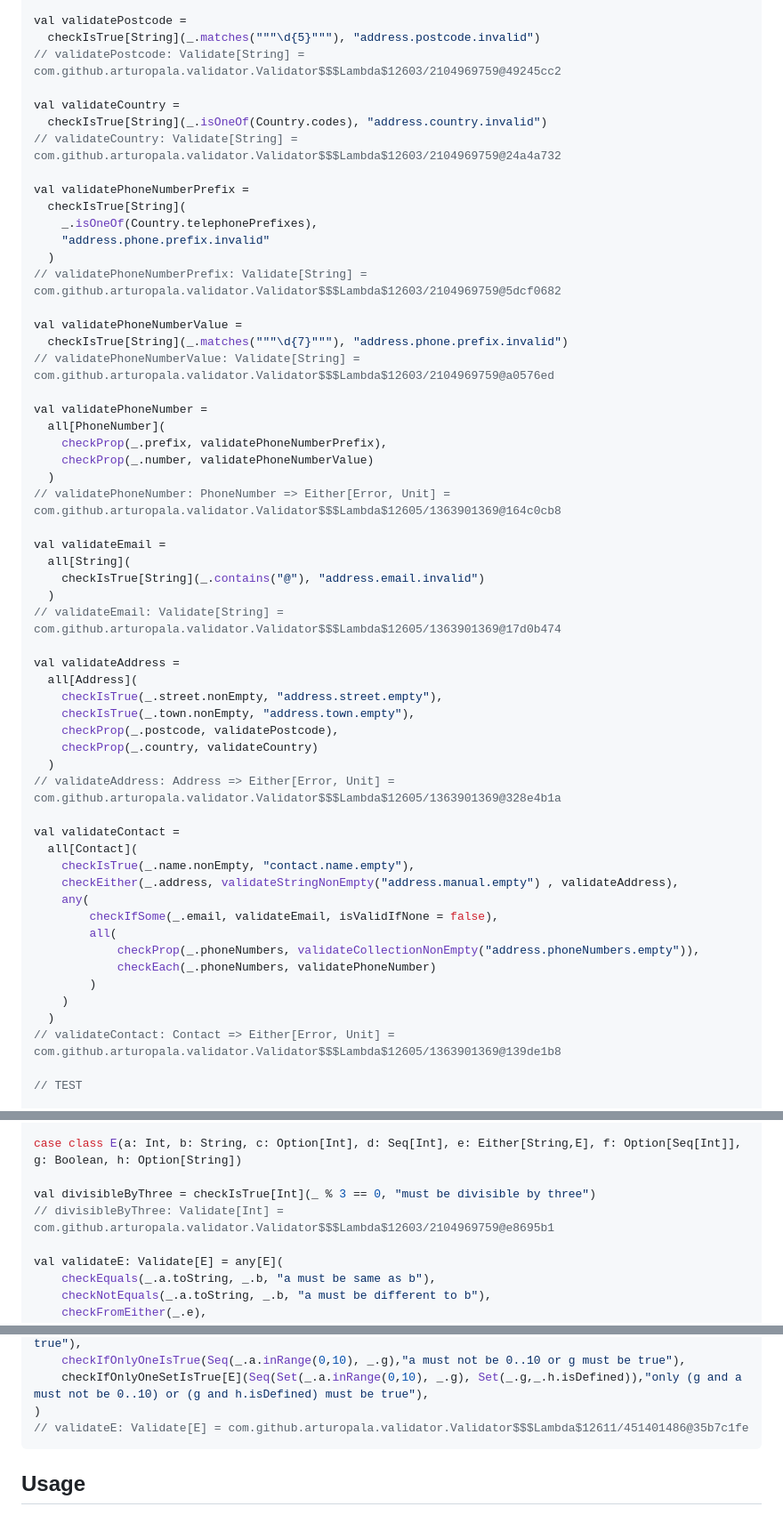
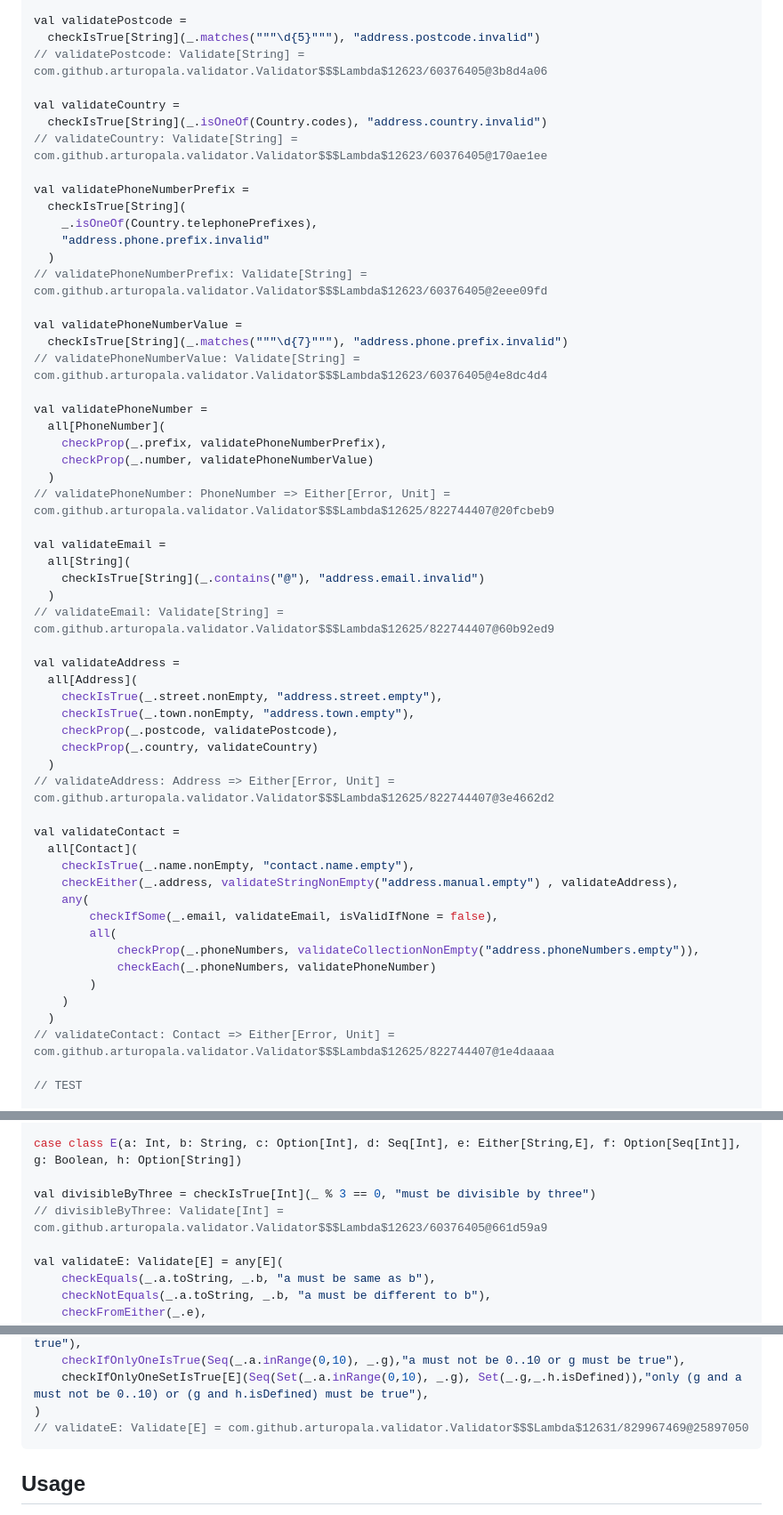
Before and after one commit to arturopala/validator, a Markdown page: README.md, 3 parts joined by grey strips. Shown: that part at 89% size. Rendered like a GitHub page.

````diff
--- a/README.md
+++ b/README.md
@@ -70,35 +70,35 @@ object Country {
 
 val validatePostcode =
   checkIsTrue[String](_.matches("""\d{5}"""), "address.postcode.invalid")
-// validatePostcode: Validate[String] = com.github.arturopala.validator.Validator$$$Lambda$12603/2104969759@49245cc2
+// validatePostcode: Validate[String] = com.github.arturopala.validator.Validator$$$Lambda$12623/60376405@3b8d4a06
 
 val validateCountry =
   checkIsTrue[String](_.isOneOf(Country.codes), "address.country.invalid")
-// validateCountry: Validate[String] = com.github.arturopala.validator.Validator$$$Lambda$12603/2104969759@24a4a732
+// validateCountry: Validate[String] = com.github.arturopala.validator.Validator$$$Lambda$12623/60376405@170ae1ee
 
 val validatePhoneNumberPrefix =
   checkIsTrue[String](
     _.isOneOf(Country.telephonePrefixes),
     "address.phone.prefix.invalid"
   )
-// validatePhoneNumberPrefix: Validate[String] = com.github.arturopala.validator.Validator$$$Lambda$12603/2104969759@5dcf0682
+// validatePhoneNumberPrefix: Validate[String] = com.github.arturopala.validator.Validator$$$Lambda$12623/60376405@2eee09fd
 
 val validatePhoneNumberValue =
   checkIsTrue[String](_.matches("""\d{7}"""), "address.phone.prefix.invalid")
-// validatePhoneNumberValue: Validate[String] = com.github.arturopala.validator.Validator$$$Lambda$12603/2104969759@a0576ed
+// validatePhoneNumberValue: Validate[String] = com.github.arturopala.validator.Validator$$$Lambda$12623/60376405@4e8dc4d4
 
 val validatePhoneNumber =
   all[PhoneNumber](
     checkProp(_.prefix, validatePhoneNumberPrefix),
     checkProp(_.number, validatePhoneNumberValue)
   )
-// validatePhoneNumber: PhoneNumber => Either[Error, Unit] = com.github.arturopala.validator.Validator$$$Lambda$12605/1363901369@164c0cb8
+// validatePhoneNumber: PhoneNumber => Either[Error, Unit] = com.github.arturopala.validator.Validator$$$Lambda$12625/822744407@20fcbeb9
 
 val validateEmail =
   all[String](
     checkIsTrue[String](_.contains("@"), "address.email.invalid")
   )
-// validateEmail: Validate[String] = com.github.arturopala.validator.Validator$$$Lambda$12605/1363901369@17d0b474
+// validateEmail: Validate[String] = com.github.arturopala.validator.Validator$$$Lambda$12625/822744407@60b92ed9
 
 val validateAddress =
   all[Address](
@@ -107,7 +107,7 @@ val validateAddress =
     checkProp(_.postcode, validatePostcode),
     checkProp(_.country, validateCountry)
   )
-// validateAddress: Address => Either[Error, Unit] = com.github.arturopala.validator.Validator$$$Lambda$12605/1363901369@328e4b1a
+// validateAddress: Address => Either[Error, Unit] = com.github.arturopala.validator.Validator$$$Lambda$12625/822744407@3e4662d2
 
 val validateContact =
   all[Contact](
@@ -121,7 +121,7 @@ val validateContact =
         )
     )
   )
-// validateContact: Contact => Either[Error, Unit] = com.github.arturopala.validator.Validator$$$Lambda$12605/1363901369@139de1b8
+// validateContact: Contact => Either[Error, Unit] = com.github.arturopala.validator.Validator$$$Lambda$12625/822744407@1e4daaaa
 
 // TEST
 
@@ -249,7 +249,7 @@ import com.github.arturopala.validator.Validator._
 case class E(a: Int, b: String, c: Option[Int], d: Seq[Int], e: Either[String,E], f: Option[Seq[Int]], g: Boolean, h: Option[String])
 
 val divisibleByThree = checkIsTrue[Int](_ % 3 == 0, "must be divisible by three")
-// divisibleByThree: Validate[Int] = com.github.arturopala.validator.Validator$$$Lambda$12603/2104969759@e8695b1
+// divisibleByThree: Validate[Int] = com.github.arturopala.validator.Validator$$$Lambda$12623/60376405@661d59a9
 
 val validateE: Validate[E] = any[E](
     checkEquals(_.a.toString, _.b, "a must be same as b"),
@@ -279,7 +279,7 @@ val validateE: Validate[E] = any[E](
     checkIfOnlyOneIsTrue(Seq(_.a.inRange(0,10), _.g),"a must not be 0..10 or g must be true"),
     checkIfOnlyOneSetIsTrue[E](Seq(Set(_.a.inRange(0,10), _.g), Set(_.g,_.h.isDefined)),"only (g and a must not be 0..10) or (g and h.isDefined) must be true"),
 )
-// validateE: Validate[E] = com.github.arturopala.validator.Validator$$$Lambda$12611/451401486@35b7c1fe
+// validateE: Validate[E] = com.github.arturopala.validator.Validator$$$Lambda$12631/829967469@25897050
 ```
 
 Usage
````
